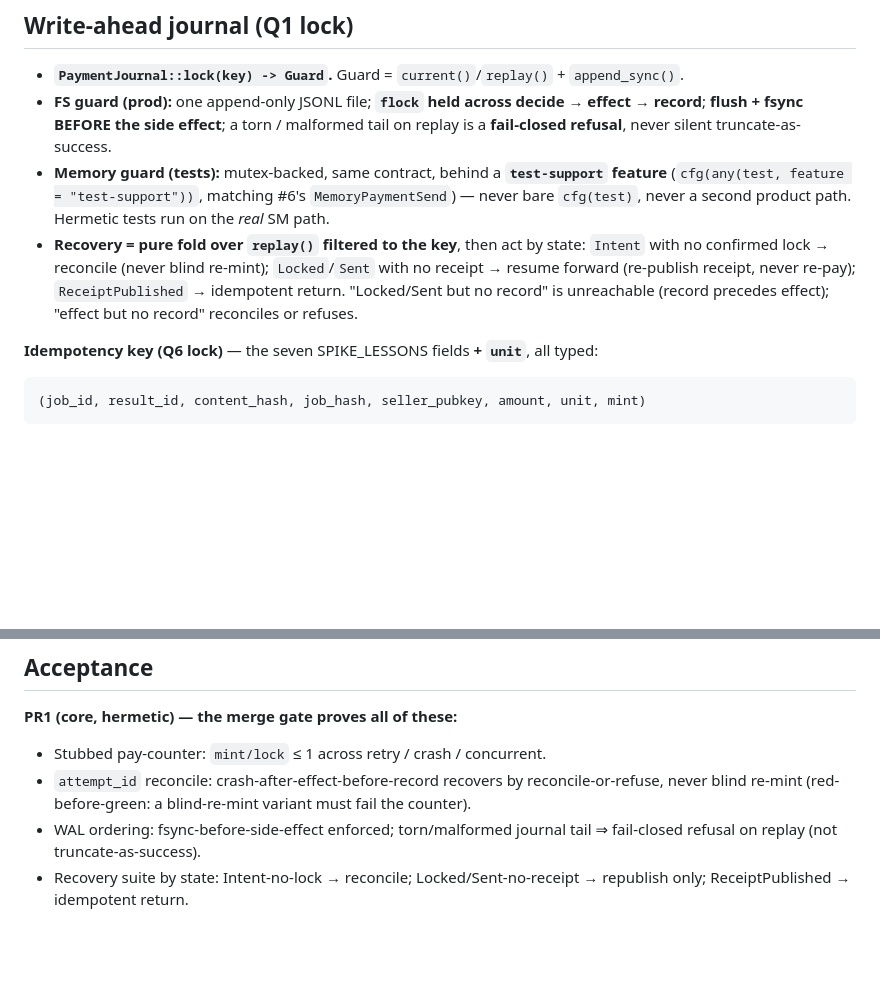
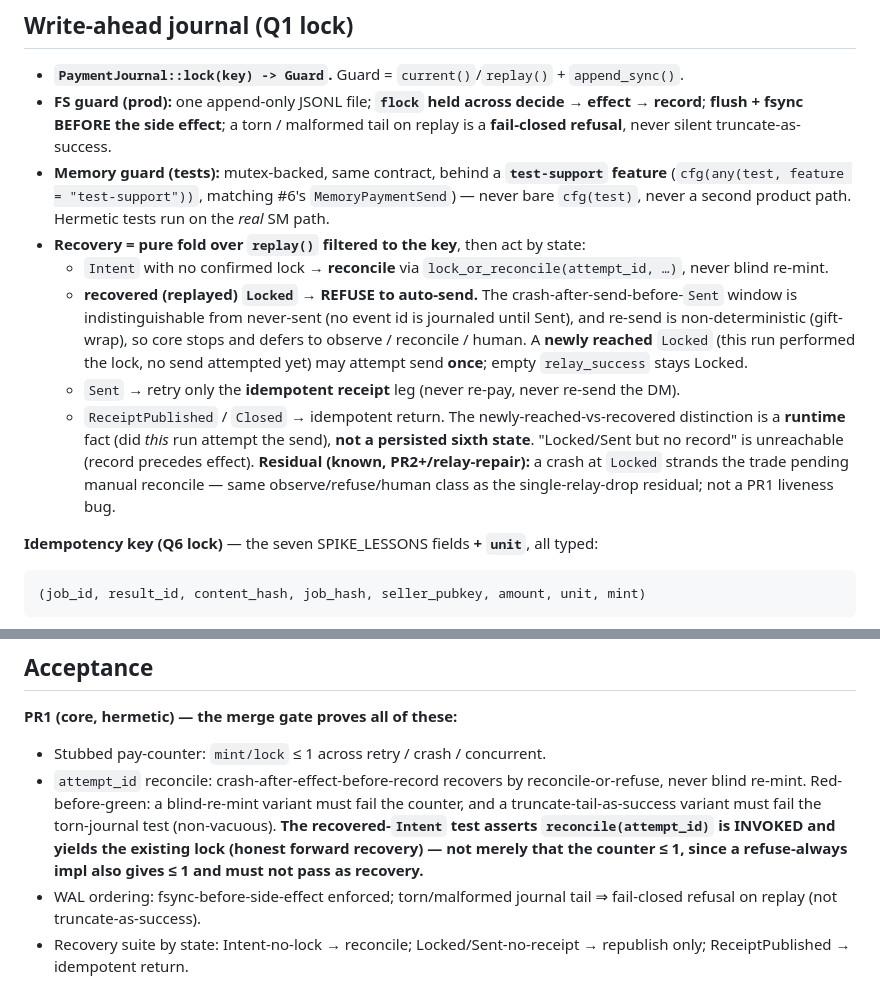
Before and after one commit to MakePrisms/mobee, a Markdown page: docs/meta/PIECE-6-PAYMENT-SM.md, 2 parts joined by grey strips. Rendered like a GitHub page; blank space fills up the shorter version.

Commit message:
docs/meta: tighten piece-6 recovery rule to Anvil's precise ambiguity split
Recovered (replayed) Locked -> refuse auto-send (crash-after-send-before-
Sent is indistinguishable; re-send non-deterministic); newly-reached
Locked -> send once. Sent -> idempotent receipt retry only. Distinction is
runtime, not a persisted sixth state. Name the crash-at-Locked stall as a
known PR2+/relay-repair residual. PR1 acceptance: recovered-Intent test
must assert reconcile(attempt_id) is INVOKED (forward recovery), not just
counter<=1 (refuse-always must not pass); torn-tail non-vacuous.

Co-Authored-By: Claude Opus 4.8 <noreply@anthropic.com>

```diff
--- a/docs/meta/PIECE-6-PAYMENT-SM.md
+++ b/docs/meta/PIECE-6-PAYMENT-SM.md
@@ -125,11 +125,21 @@ NUT-13 restore all exist). The split is explicit so core never reinvents what cd
 - **Memory guard (tests):** mutex-backed, same contract, behind a **`test-support` feature**
   (`cfg(any(test, feature = "test-support"))`, matching #6's `MemoryPaymentSend`) — never bare
   `cfg(test)`, never a second product path. Hermetic tests run on the *real* SM path.
-- **Recovery = pure fold over `replay()` filtered to the key**, then act by state: `Intent`
-  with no confirmed lock → reconcile (never blind re-mint); `Locked`/`Sent` with no receipt →
-  resume forward (re-publish receipt, never re-pay); `ReceiptPublished` → idempotent return.
-  "Locked/Sent but no record" is unreachable (record precedes effect); "effect but no record"
-  reconciles or refuses.
+- **Recovery = pure fold over `replay()` filtered to the key**, then act by state:
+  - `Intent` with no confirmed lock → **reconcile** via `lock_or_reconcile(attempt_id, …)`,
+    never blind re-mint.
+  - **recovered (replayed) `Locked` → REFUSE to auto-send.** The crash-after-send-before-`Sent`
+    window is indistinguishable from never-sent (no event id is journaled until Sent), and
+    re-send is non-deterministic (gift-wrap), so core stops and defers to observe / reconcile /
+    human. A **newly reached** `Locked` (this run performed the lock, no send attempted yet)
+    may attempt send **once**; empty `relay_success` stays Locked.
+  - `Sent` → retry only the **idempotent receipt** leg (never re-pay, never re-send the DM).
+  - `ReceiptPublished` / `Closed` → idempotent return.
+  The newly-reached-vs-recovered distinction is a **runtime** fact (did *this* run attempt the
+  send), **not a persisted sixth state**. "Locked/Sent but no record" is unreachable (record
+  precedes effect). **Residual (known, PR2+/relay-repair):** a crash at `Locked` strands the
+  trade pending manual reconcile — same observe/refuse/human class as the single-relay-drop
+  residual; not a PR1 liveness bug.
 
 **Idempotency key (Q6 lock)** — the seven SPIKE_LESSONS fields **+ `unit`**, all typed:
 
@@ -228,7 +238,11 @@ the module cut drawn now becomes the crate cut then. **Do not crate-split during
 **PR1 (core, hermetic) — the merge gate proves all of these:**
 - Stubbed pay-counter: `mint/lock` ≤ 1 across retry / crash / concurrent.
 - `attempt_id` reconcile: crash-after-effect-before-record recovers by reconcile-or-refuse,
-  never blind re-mint (red-before-green: a blind-re-mint variant must fail the counter).
+  never blind re-mint. Red-before-green: a blind-re-mint variant must fail the counter, and a
+  truncate-tail-as-success variant must fail the torn-journal test (non-vacuous). **The
+  recovered-`Intent` test asserts `reconcile(attempt_id)` is INVOKED and yields the existing
+  lock (honest forward recovery) — not merely that the counter ≤ 1, since a refuse-always impl
+  also gives ≤ 1 and must not pass as recovery.**
 - WAL ordering: fsync-before-side-effect enforced; torn/malformed journal tail ⇒ fail-closed
   refusal on replay (not truncate-as-success).
 - Recovery suite by state: Intent-no-lock → reconcile; Locked/Sent-no-receipt → republish
```
